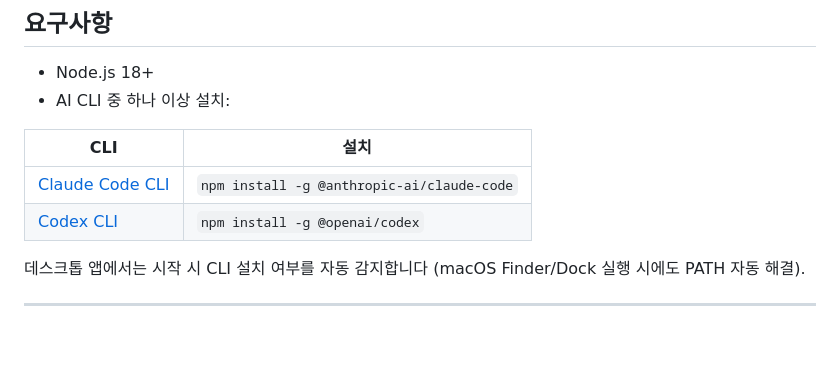
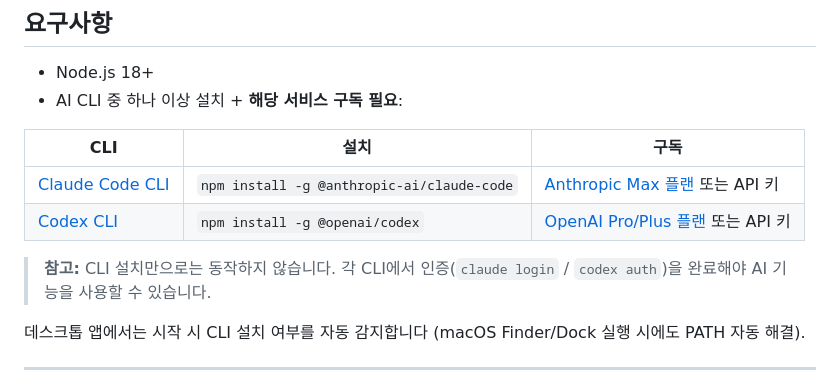
Before and after one commit to Jang-zn/CodeForge-Blueprint, a Markdown page: README.md, the part around the change. Rendered like a GitHub page; blank space fills up the shorter version.

Commit message:
docs(readme): AI CLI 구독 요구사항 + 인증 안내 추가

```diff
--- a/README.md
+++ b/README.md
@@ -31,12 +31,14 @@ npx codeforge-blueprint --port 4000
 ## 요구사항
 
 - Node.js 18+
-- AI CLI 중 하나 이상 설치:
+- AI CLI 중 하나 이상 설치 + **해당 서비스 구독 필요**:
 
-| CLI | 설치 |
-|-----|------|
-| [Claude Code CLI](https://docs.anthropic.com/en/claude-code) | `npm install -g @anthropic-ai/claude-code` |
-| [Codex CLI](https://github.com/openai/codex) | `npm install -g @openai/codex` |
+| CLI | 설치 | 구독 |
+|-----|------|------|
+| [Claude Code CLI](https://docs.anthropic.com/en/claude-code) | `npm install -g @anthropic-ai/claude-code` | [Anthropic Max 플랜](https://www.anthropic.com/pricing) 또는 API 키 |
+| [Codex CLI](https://github.com/openai/codex) | `npm install -g @openai/codex` | [OpenAI Pro/Plus 플랜](https://openai.com/pricing) 또는 API 키 |
+
+> **참고:** CLI 설치만으로는 동작하지 않습니다. 각 CLI에서 인증(`claude login` / `codex auth`)을 완료해야 AI 기능을 사용할 수 있습니다.
 
 데스크톱 앱에서는 시작 시 CLI 설치 여부를 자동 감지합니다 (macOS Finder/Dock 실행 시에도 PATH 자동 해결).
 
```
